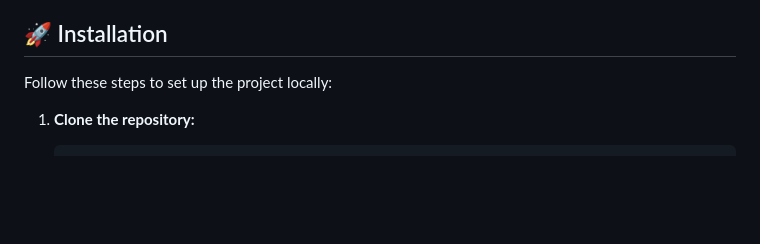
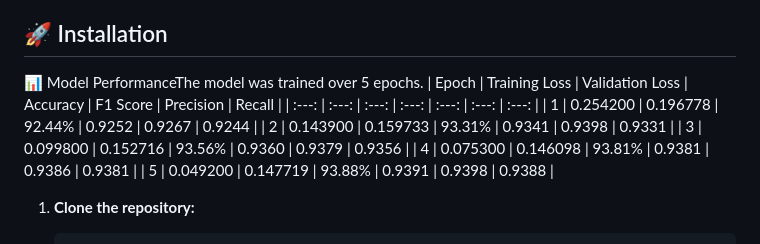
Before and after one commit to VinhLam2606/AI-Text-Sentiment-Analysis, a Markdown page: README.md, the part around the change. Rendered like a GitHub page; blank space fills up the shorter version.

Commit message:
Update README with model performance details
Added model performance metrics table to the README.

````diff
--- a/README.md
+++ b/README.md
@@ -42,8 +42,14 @@ Download Dataset: Link to Dataset on Google Drive https://drive.google.com/drive
 
 Train on Google Colab: Open Training Notebook https://colab.research.google.com/drive/1ruboCaEOEef8M63P9BxUM3cxFGmbOEn3#scrollTo=h4tpiW2kxgAh
 ## 🚀 Installation
-
-Follow these steps to set up the project locally:
+📊 Model PerformanceThe model was trained over 5 epochs.
+| Epoch | Training Loss | Validation Loss | Accuracy | F1 Score | Precision | Recall |
+| :---: | :---: | :---: | :---: | :---: | :---: | :---: |
+| 1 | 0.254200 | 0.196778 | 92.44% | 0.9252 | 0.9267 | 0.9244 |
+| 2 | 0.143900 | 0.159733 | 93.31% | 0.9341 | 0.9398 | 0.9331 |
+| 3 | 0.099800 | 0.152716 | 93.56% | 0.9360 | 0.9379 | 0.9356 |
+| 4 | 0.075300 | 0.146098 | 93.81% | 0.9381 | 0.9386 | 0.9381 |
+| 5 | 0.049200 | 0.147719 | 93.88% | 0.9391 | 0.9398 | 0.9388 |
 
 1.  **Clone the repository:**
     ```bash
````
